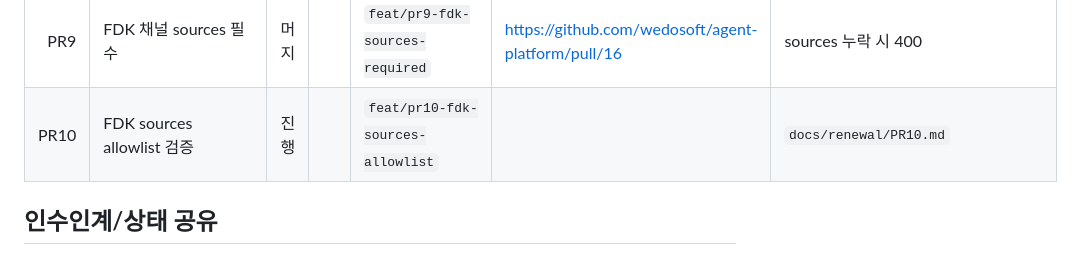
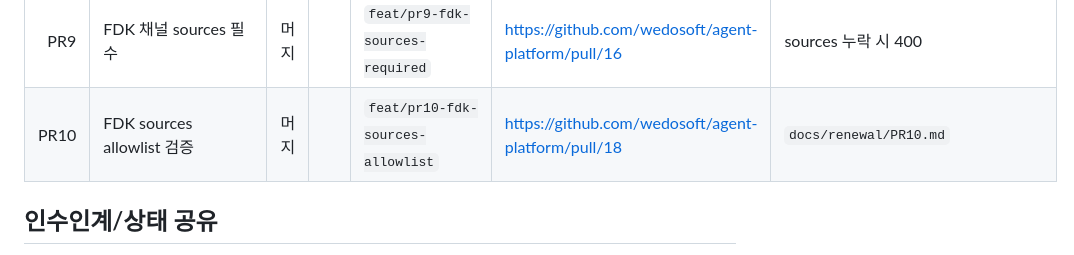
Before and after one commit to wedosoft/agent-platform, a Markdown page: docs/renewal/PR_ROADMAP.md, the part around the change. Drawn GitHub-style.

Commit message:
docs: PR10 상태를 머지로 갱신

```diff
--- a/docs/renewal/PR_ROADMAP.md
+++ b/docs/renewal/PR_ROADMAP.md
@@ -38,7 +38,7 @@
 | PR7 | Chat 스트리밍 유스케이스 통일 | 머지 |  | `feat/pr7-chat-stream-usecase` | https://github.com/wedosoft/agent-platform/pull/13 | SSE 포맷 유지, stream 로직 단일화 |
 | PR8 | 채널 BFF 어댑터 도입(`fdk/web v1`) | 머지 |  | `feat/pr8-channel-bff-adapters` | https://github.com/wedosoft/agent-platform/pull/15 | 채널별 변환/권한 레이어 분리 |
 | PR9 | FDK 채널 sources 필수 | 머지 |  | `feat/pr9-fdk-sources-required` | https://github.com/wedosoft/agent-platform/pull/16 | sources 누락 시 400 |
-| PR10 | FDK sources allowlist 검증 | 진행 |  | `feat/pr10-fdk-sources-allowlist` |  | `docs/renewal/PR10.md` |
+| PR10 | FDK sources allowlist 검증 | 머지 |  | `feat/pr10-fdk-sources-allowlist` | https://github.com/wedosoft/agent-platform/pull/18 | `docs/renewal/PR10.md` |
 
 ## 인수인계/상태 공유
 
```
